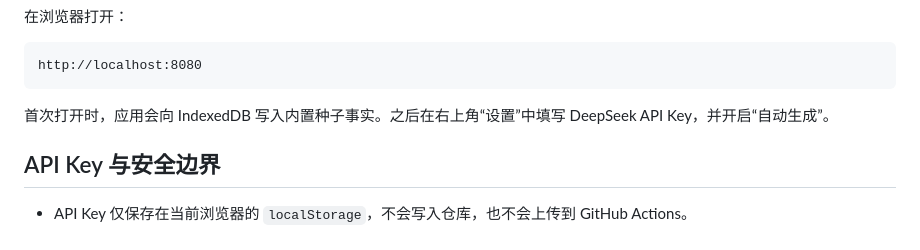
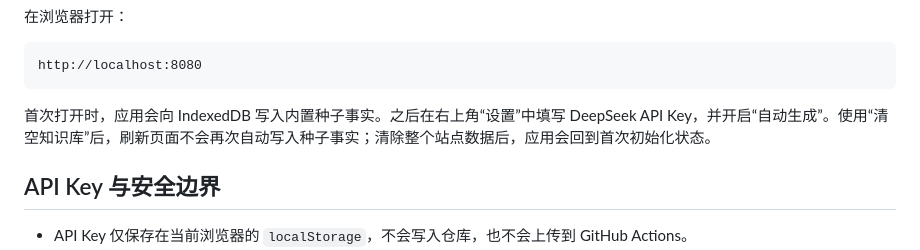
Before and after one commit to dagasolo138-lgtm/zhishi, a Markdown page: README.md, the part around the change. GitHub-like rendering.

Commit message:
docs: clarify seed and clear behavior

````diff
--- a/README.md
+++ b/README.md
@@ -41,7 +41,7 @@ python3 -m http.server 8080
 http://localhost:8080
 ```
 
-首次打开时，应用会向 IndexedDB 写入内置种子事实。之后在右上角“设置”中填写 DeepSeek API Key，并开启“自动生成”。
+首次打开时，应用会向 IndexedDB 写入内置种子事实。之后在右上角“设置”中填写 DeepSeek API Key，并开启“自动生成”。使用“清空知识库”后，刷新页面不会再次自动写入种子事实；清除整个站点数据后，应用会回到首次初始化状态。
 
 ## API Key 与安全边界
 
````
